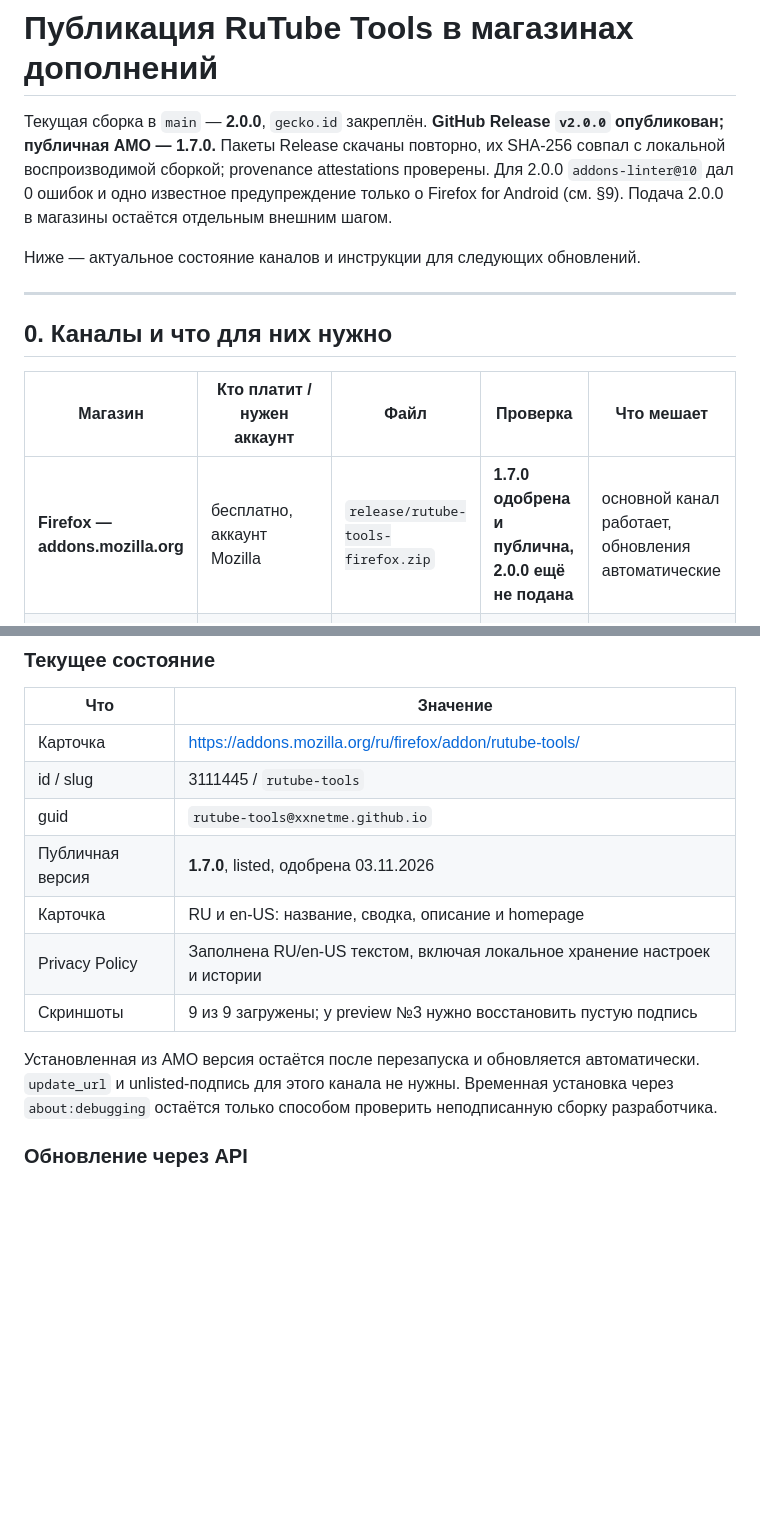
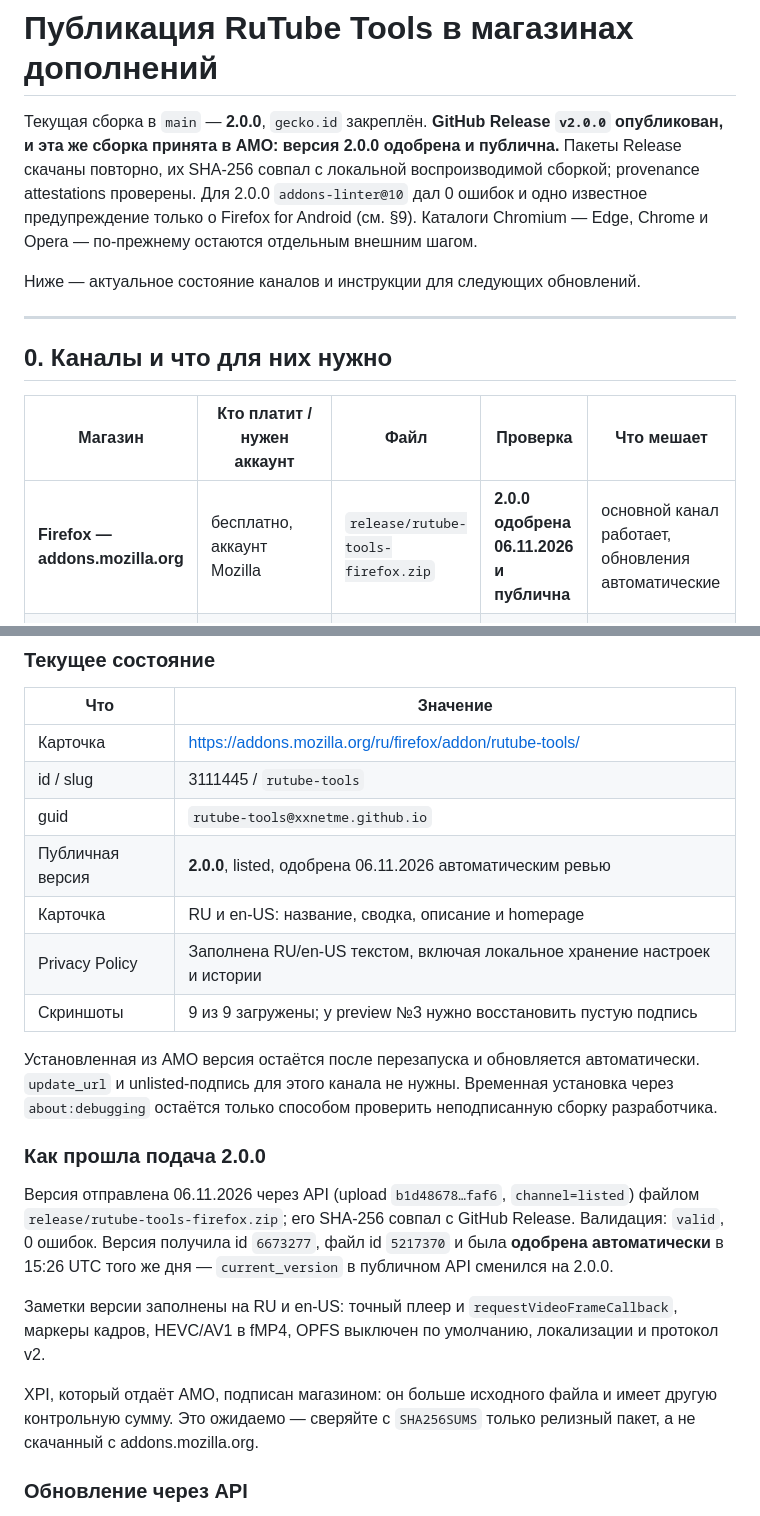
Before and after one commit to xxnetme/rutube-tools, a Markdown page: docs/PUBLISH.md, 2 parts joined by grey strips. GitHub-like rendering; blank space fills up the shorter version.

Commit message:
Документация: отметить публикацию 2.0.0 в AMO

```diff
--- a/docs/PUBLISH.md
+++ b/docs/PUBLISH.md
@@ -1,10 +1,11 @@
 # Публикация RuTube Tools в магазинах дополнений
 
 Текущая сборка в `main` — **2.0.0**, `gecko.id` закреплён. **GitHub Release `v2.0.0`
-опубликован; публичная AMO — 1.7.0.** <!-- ver:prev --> Пакеты Release скачаны повторно,
-их SHA-256 совпал с локальной воспроизводимой сборкой; provenance attestations проверены.
-Для 2.0.0 `addons-linter@10` дал 0 ошибок и одно известное предупреждение только о Firefox
-for Android (см. §9). Подача 2.0.0 в магазины остаётся отдельным внешним шагом.
+опубликован, и эта же сборка принята в AMO: версия 2.0.0 одобрена и публична.** Пакеты
+Release скачаны повторно, их SHA-256 совпал с локальной воспроизводимой сборкой; provenance
+attestations проверены. Для 2.0.0 `addons-linter@10` дал 0 ошибок и одно известное
+предупреждение только о Firefox for Android (см. §9). Каталоги Chromium — Edge, Chrome и
+Opera — по-прежнему остаются отдельным внешним шагом.
 
 Ниже — актуальное состояние каналов и инструкции для следующих обновлений.
 
@@ -14,7 +15,7 @@ for Android (см. §9). Подача 2.0.0 в магазины остаётся
 
 | Магазин | Кто платит / нужен аккаунт | Файл | Проверка | Что мешает |
 |---|---|---|---|---|
-| **Firefox — addons.mozilla.org** | бесплатно, аккаунт Mozilla | `release/rutube-tools-firefox.zip` | **1.7.0 одобрена и публична, 2.0.0 ещё не подана** <!-- ver:prev --> | основной канал работает, обновления автоматические |
+| **Firefox — addons.mozilla.org** | бесплатно, аккаунт Mozilla | `release/rutube-tools-firefox.zip` | **2.0.0 одобрена 06.11.2026 и публична** | основной канал работает, обновления автоматические |
 | **Microsoft Edge Add-ons** | бесплатно, аккаунт Microsoft Partner Center | `release/rutube-tools-chromium.zip` | 1–7 дней | политика про скачивание контента, риск ниже, чем в Chrome |
 | **Chrome Web Store** | **5 $ один раз** за аккаунт разработчика, включённая 2FA | `release/rutube-tools-chromium.zip` | 1–3 дня, иногда до 3 недель | правило о скачивании защищённого контента — самый вероятный отказ |
 | **Opera Add-ons** | бесплатно, аккаунт Opera | `release/rutube-tools-chromium.zip` | 1–3 дня | берут сборки для Chromium |
@@ -72,7 +73,7 @@ python3 build.py
 | Карточка | <https://addons.mozilla.org/ru/firefox/addon/rutube-tools/> |
 | id / slug | 3111445 / `rutube-tools` |
 | guid | `rutube-tools@xxnetme.github.io` |
-| Публичная версия | **1.7.0**, listed, одобрена 03.11.2026 <!-- ver:prev --> |
+| Публичная версия | **2.0.0**, listed, одобрена 06.11.2026 автоматическим ревью |
 | Карточка | RU и en-US: название, сводка, описание и homepage |
 | Privacy Policy | Заполнена RU/en-US текстом, включая локальное хранение настроек и истории |
 | Скриншоты | 9 из 9 загружены; у preview №3 нужно восстановить пустую подпись |
@@ -80,6 +81,20 @@ python3 build.py
 Установленная из AMO версия остаётся после перезапуска и обновляется автоматически.
 `update_url` и unlisted-подпись для этого канала не нужны. Временная установка через
 `about:debugging` остаётся только способом проверить неподписанную сборку разработчика.
+
+### Как прошла подача 2.0.0
+
+Версия отправлена 06.11.2026 через API (upload `b1d48678…faf6`, `channel=listed`) файлом
+`release/rutube-tools-firefox.zip`; его SHA-256 совпал с GitHub Release. Валидация: `valid`,
+0 ошибок. Версия получила id `6673277`, файл id `5217370` и была **одобрена автоматически**
+в 15:26 UTC того же дня — `current_version` в публичном API сменился на 2.0.0.
+
+Заметки версии заполнены на RU и en-US: точный плеер и `requestVideoFrameCallback`, маркеры
+кадров, HEVC/AV1 в fMP4, OPFS выключен по умолчанию, локализации и протокол v2.
+
+XPI, который отдаёт AMO, подписан магазином: он больше исходного файла и имеет другую
+контрольную сумму. Это ожидаемо — сверяйте с `SHA256SUMS` только релизный пакет, а не
+скачанный с addons.mozilla.org.
 
 ### Обновление через API
 
```
Also changed, not shown: README.md (+3 -2 lines), docs/ROADMAP.md (+6 -4 lines).
